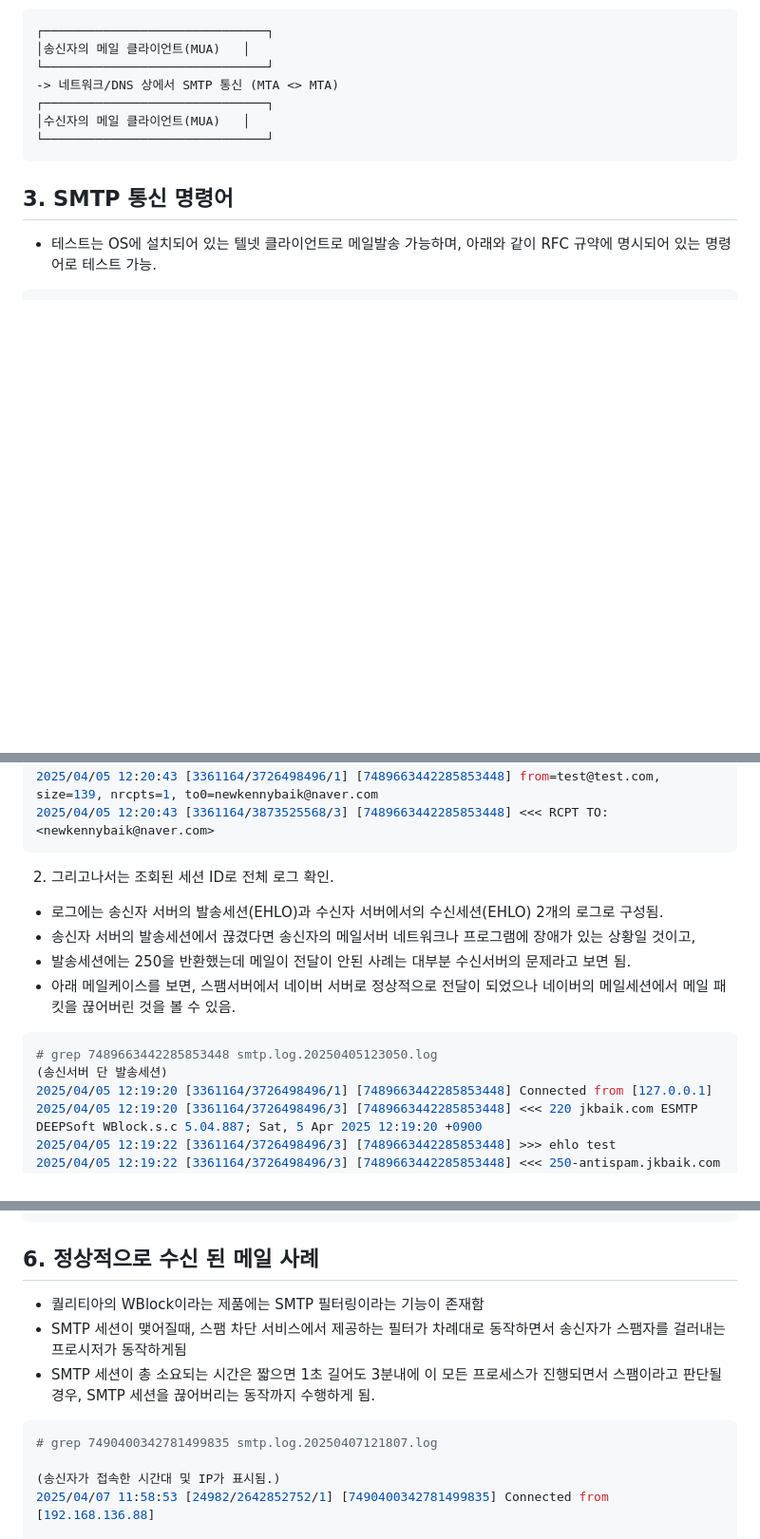
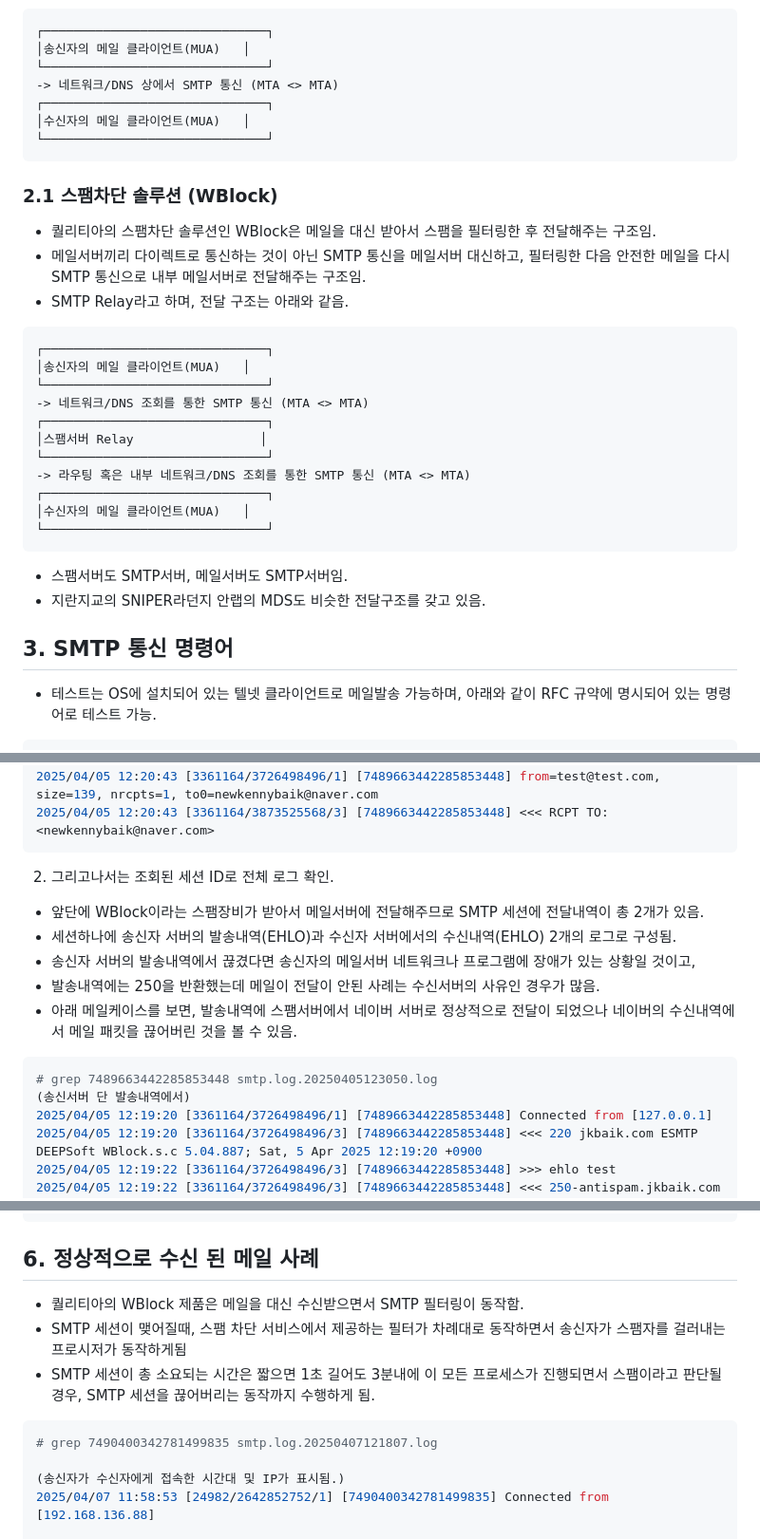
Before and after one commit to newkennybaik/portfolio, a Markdown page: knowledge_base/퀄리티아_메일_안티스팸_솔루션/250408_[mail]basic_concept_mail_sending_process.md, 3 parts joined by grey strips. Shown at 95% size. Rendered like a GitHub page; blank space fills up the shorter version.

Commit message:
modification_1

````diff
--- a/knowledge_base/퀄리티아_메일_안티스팸_솔루션/250408_[mail]basic_concept_mail_sending_process.md
+++ b/knowledge_base/퀄리티아_메일_안티스팸_솔루션/250408_[mail]basic_concept_mail_sending_process.md
@@ -37,6 +37,26 @@
 └──────────────────────────────┘
 ```
 
+### 2.1 스팸차단 솔루션 (WBlock)
+- 퀄리티아의 스팸차단 솔루션인 WBlock은 메일을 대신 받아서 스팸을 필터링한 후 전달해주는 구조임.
+- 메일서버끼리 다이렉트로 통신하는 것이 아닌 SMTP 통신을 메일서버 대신하고, 필터링한 다음 안전한 메일을 다시 SMTP 통신으로 내부 메일서버로 전달해주는 구조임.
+- SMTP Relay라고 하며, 전달 구조는 아래와 같음.
+
+```bash
+┌──────────────────────────────┐
+│송신자의 메일 클라이언트(MUA)   │
+└──────────────────────────────┘
+-> 네트워크/DNS 조회를 통한 SMTP 통신 (MTA <> MTA)
+┌──────────────────────────────┐
+│스팸서버 Relay                 │
+└──────────────────────────────┘
+-> 라우팅 혹은 내부 네트워크/DNS 조회를 통한 SMTP 통신 (MTA <> MTA)
+┌──────────────────────────────┐
+│수신자의 메일 클라이언트(MUA)   │
+└──────────────────────────────┘
+```
+- 스팸서버도 SMTP서버, 메일서버도 SMTP서버임.
+- 지란지교의 SNIPER라던지 안랩의 MDS도 비슷한 전달구조를 갖고 있음.
 
 ## 3. SMTP 통신 명령어
 - 테스트는 OS에 설치되어 있는 텔넷 클라이언트로 메일발송 가능하며, 아래와 같이 RFC 규약에 명시되어 있는 명령어로 테스트 가능.
@@ -220,14 +241,15 @@ test mail has been sent for testing purposes.
 ```
 
 2. 그리고나서는 조회된 세션 ID로 전체 로그 확인.
-- 로그에는 송신자 서버의 발송세션(EHLO)과 수신자 서버에서의 수신세션(EHLO) 2개의 로그로 구성됨.
-- 송신자 서버의 발송세션에서 끊겼다면 송신자의 메일서버 네트워크나 프로그램에 장애가 있는 상황일 것이고,
-- 발송세션에는 250을 반환했는데 메일이 전달이 안된 사례는 대부분 수신서버의 문제라고 보면 됨.
-- 아래 메일케이스를 보면, 스팸서버에서 네이버 서버로 정상적으로 전달이 되었으나 네이버의 메일세션에서 메일 패킷을 끊어버린 것을 볼 수 있음.
+- 앞단에 WBlock이라는 스팸장비가 받아서 메일서버에 전달해주므로 SMTP 세션에 전달내역이 총 2개가 있음.
+- 세션하나에 송신자 서버의 발송내역(EHLO)과 수신자 서버에서의 수신내역(EHLO) 2개의 로그로 구성됨.
+- 송신자 서버의 발송내역에서 끊겼다면 송신자의 메일서버 네트워크나 프로그램에 장애가 있는 상황일 것이고,
+- 발송내역에는 250을 반환했는데 메일이 전달이 안된 사례는 수신서버의 사유인 경우가 많음.
+- 아래 메일케이스를 보면, 발송내역에 스팸서버에서 네이버 서버로 정상적으로 전달이 되었으나 네이버의 수신내역에서 메일 패킷을 끊어버린 것을 볼 수 있음.
 
 ```bash
 # grep 7489663442285853448 smtp.log.20250405123050.log
-(송신서버 단 발송세션)
+(송신서버 단 발송내역에서)
 2025/04/05 12:19:20 [3361164/3726498496/1] [7489663442285853448] Connected from [127.0.0.1]
 2025/04/05 12:19:20 [3361164/3726498496/3] [7489663442285853448] <<< 220 jkbaik.com ESMTP DEEPSoft WBlock.s.c 5.04.887; Sat, 5 Apr 2025 12:19:20 +0900
 2025/04/05 12:19:22 [3361164/3726498496/3] [7489663442285853448] >>> ehlo test
@@ -300,14 +322,14 @@ test mail has been sent for testing purposes.
 ```
 
 ## 6. 정상적으로 수신 된 메일 사례
-- 퀄리티아의 WBlock이라는 제품에는 SMTP 필터링이라는 기능이 존재함
+- 퀄리티아의 WBlock 제품은 메일을 대신 수신받으면서 SMTP 필터링이 동작함.
 - SMTP 세션이 맺어질때, 스팸 차단 서비스에서 제공하는 필터가 차례대로 동작하면서 송신자가 스팸자를 걸러내는 프로시저가 동작하게됨
 - SMTP 세션이 총 소요되는 시간은 짧으면 1초 길어도 3분내에 이 모든 프로세스가 진행되면서 스팸이라고 판단될 경우, SMTP 세션을 끊어버리는 동작까지 수행하게 됨.
 
 ```bash
 # grep 7490400342781499835 smtp.log.20250407121807.log
 
-(송신자가 접속한 시간대 및 IP가 표시됨.)
+(송신자가 수신자에게 접속한 시간대 및 IP가 표시됨.)
 2025/04/07 11:58:53 [24982/2642852752/1] [7490400342781499835] Connected from [192.168.136.88]
 
 (커넥션 스테이터스를 필터링)
````
Also changed, not shown: other parts of knowledge_base/퀄리티아_메일_안티스팸_솔루션/250408_[mail]basic_concept_mail_sending_process.md (+3 -1 lines).
